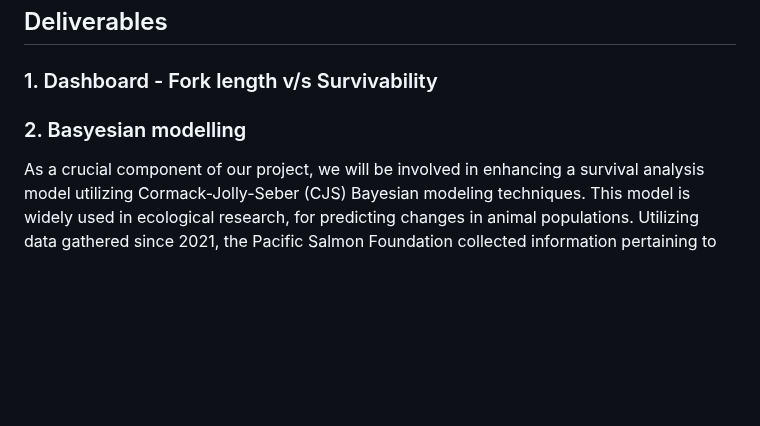
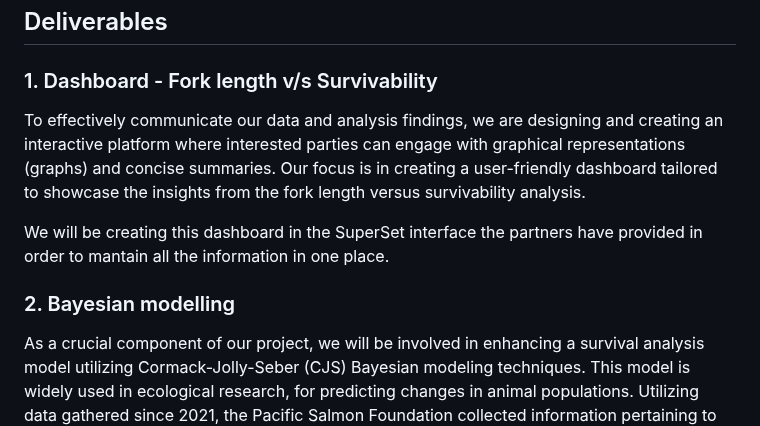
Before and after one commit to brahmwg/Bottlenecks_MDS_Capstone, a Markdown page: mds_documentation/proposal.md, the part around the change. Drawn GitHub-style; blank space fills up the shorter version.

Commit message:
Added dashboard part

```diff
--- a/mds_documentation/proposal.md
+++ b/mds_documentation/proposal.md
@@ -14,8 +14,12 @@ The data for this project consists of tagging fishes with PIT tags at hatcheries
 
 ## Deliverables
 ### 1. Dashboard - Fork length v/s Survivability
+To effectively communicate our data and analysis findings, we are designing and creating an interactive platform where interested parties can engage with graphical representations (graphs) and concise summaries. Our focus is in creating a user-friendly dashboard tailored to showcase the insights from the fork length versus survivability analysis.
 
-### 2. Basyesian modelling
+We will be creating this dashboard in the SuperSet interface the partners have provided in order to mantain all the information in one place.
+
+
+### 2. Bayesian modelling
 As a crucial component of our project, we will be involved in enhancing a survival analysis model utilizing Cormack-Jolly-Seber (CJS) Bayesian modeling techniques. This model is widely used in ecological research, for predicting changes in animal populations. Utilizing data gathered since 2021, the Pacific Salmon Foundation collected information pertaining to the posterior parameters of the Bayesian model. To establish robust prior distributions, telemetry data from previous researches are used.
 
 ### 3. Species prediction model
```
